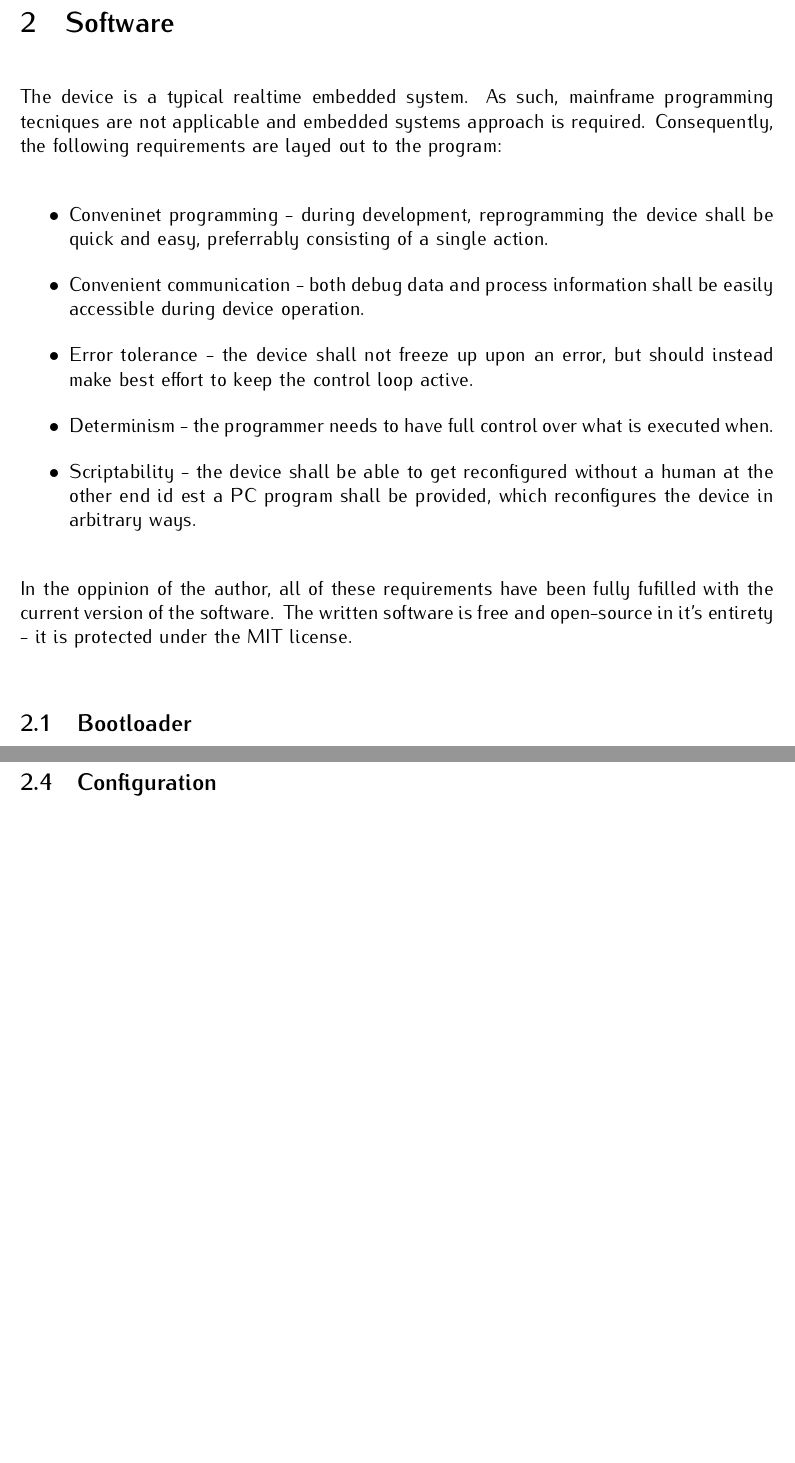
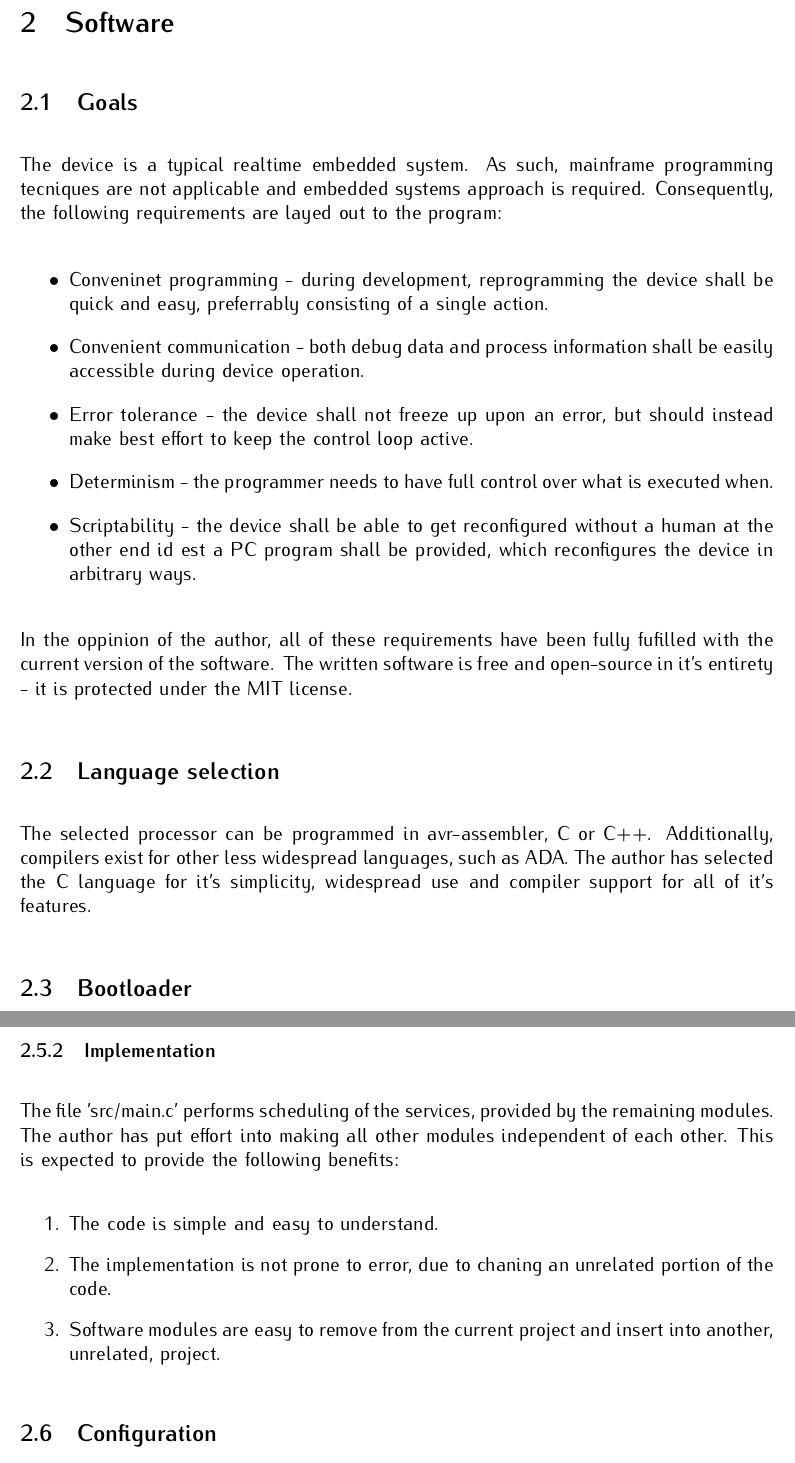
Before and after one commit to MiroslavVitkov/thesis, a LaTeX document (latex/main.tex, which reads latex/software.tex): two parts of pages 12 and 16 of 16, joined at a grey line, cut so that both start at the same text, the shorter picture padded with empty space. Compiled offline with pdfLaTeX.

Commit message:
Language selection chapter added.

```diff
--- a/latex/software.tex
+++ b/latex/software.tex
@@ -1,4 +1,5 @@
 \section{Software}
+\subsection{Goals}
 The device is a typical realtime embedded system.
 As such, mainframe programming tecniques are not applicable and embedded systems approach is required.
 Consequently, the following requirements are layed out to the program:
@@ -11,6 +12,12 @@ Consequently, the following requirements are layed out to the program:
 \end{itemize}
 In the oppinion of the author, all of these requirements have been fully fufilled with the current version of the software.
 The written software is free and open-source in it's entirety - it is protected under the MIT license.
+
+\subsection{Language selection}
+The selected processor can be programmed in avr-assembler, C or C++.
+Additionally, compilers exist for other less widespread languages, such as ADA.
+%TODO: quote
+The author has selected the C language for it's simplicity, widespread use and compiler support for all of it's features.
 
 \subsection{Bootloader}
 \subsubsection{Motivation}
@@ -119,6 +127,16 @@ Nevertheless, there exist lightweight multitasking operating systems for atmega
 % TODO: quote a couple of references
 The author has selected the secodnd approach.
 
+\subsubsection{Implementation}
+The file 'src/main.c' performs scheduling of the services, provided by the remaining modules.
+The author has put effort into making all other modules independent of each other.
+This is expected to provide the following benefits:
+\begin{enumerate}
+\item{The code is simple and easy to understand.}
+\item{The implementation is not prone to error, due to chaning an unrelated portion of the code.}
+\item{Software modules are easy to remove from the current project and insert into another, unrelated, project.}
+\end{enumerate}
+
 \subsection{Configuration}
 \subsection{Clock}
 \subsection{Serial communication}
```
Also changed, not shown: latex/software.tex (1 more changed lines), 1 other file.
